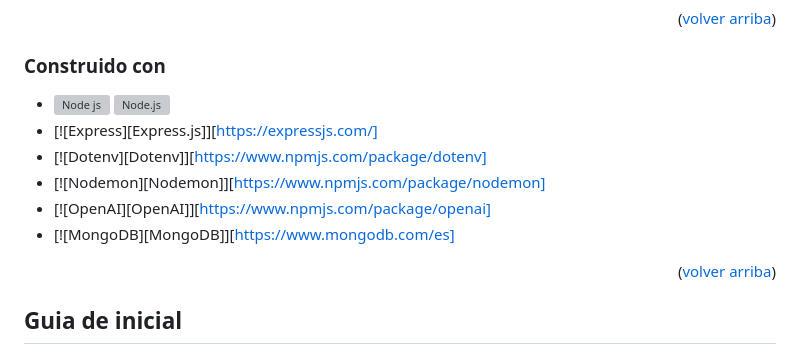
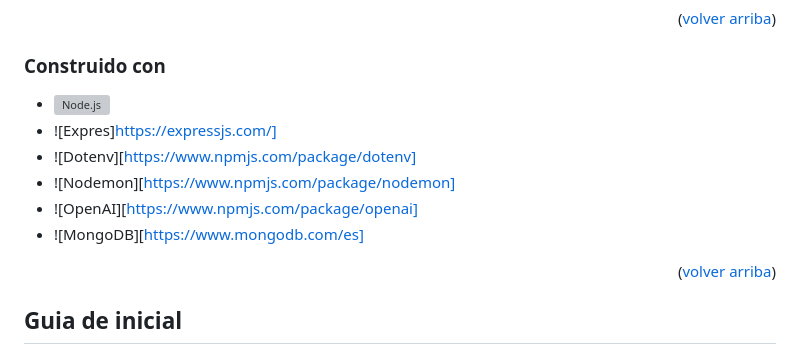
Before and after one commit to kimberlySoler24/edvisto-mod-crea-colabora-Back, a Markdown page: README.md, the part around the change. Rendered like a GitHub page; grey boxes are pictures that could not be loaded.

```diff
--- a/README.md
+++ b/README.md
@@ -55,13 +55,12 @@ En el equipo TEAM 1 "Módulo de Crear y Colaborar", tuvimos la fortuna de poder
 
 ### Construido con
 
-* ![Node js](https://github.com/kimberlySoler24/edvisto-mod-crea-colabora-Back/assets/132728198/e32bce50-9cb6-4f82-b170-01c8c0ab8607)
-  ![Node.js](https://nodejs.org/en)
-* [![Express][Express.js]][https://expressjs.com/]
-* [![Dotenv][Dotenv]][https://www.npmjs.com/package/dotenv]
-* [![Nodemon][Nodemon]][https://www.npmjs.com/package/nodemon]
-* [![OpenAI][OpenAI]][https://www.npmjs.com/package/openai]
-* [![MongoDB][MongoDB]][https://www.mongodb.com/es]
+* ![Node.js](https://nodejs.org/en)
+* ![Expres]https://expressjs.com/]
+* ![Dotenv][https://www.npmjs.com/package/dotenv]
+* ![Nodemon][https://www.npmjs.com/package/nodemon]
+* ![OpenAI][https://www.npmjs.com/package/openai]
+* ![MongoDB][https://www.mongodb.com/es]
 
 <p align="right">(<a href="#readme-top">volver arriba</a>)</p>
 
```
